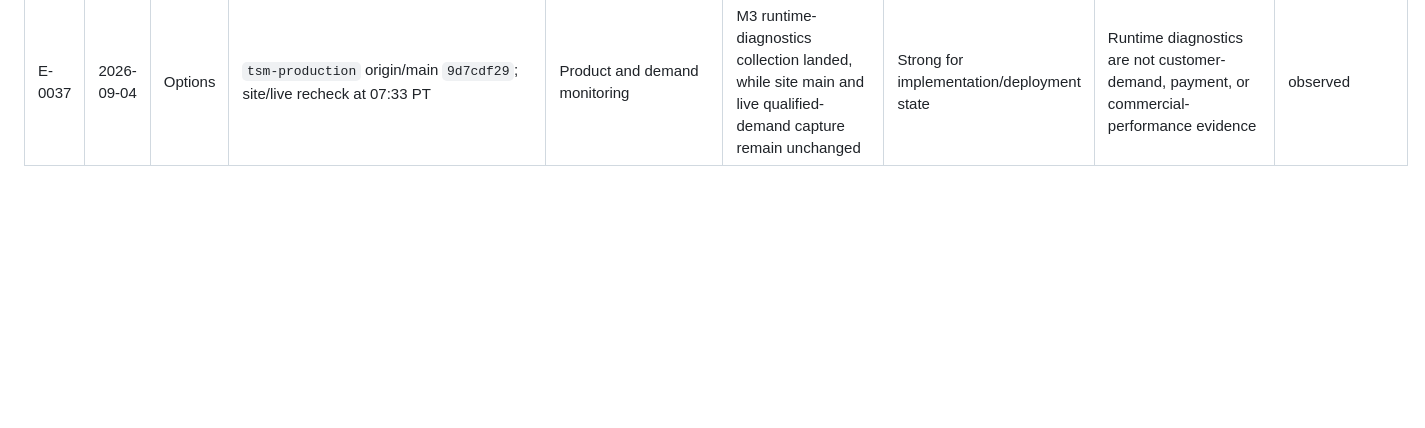
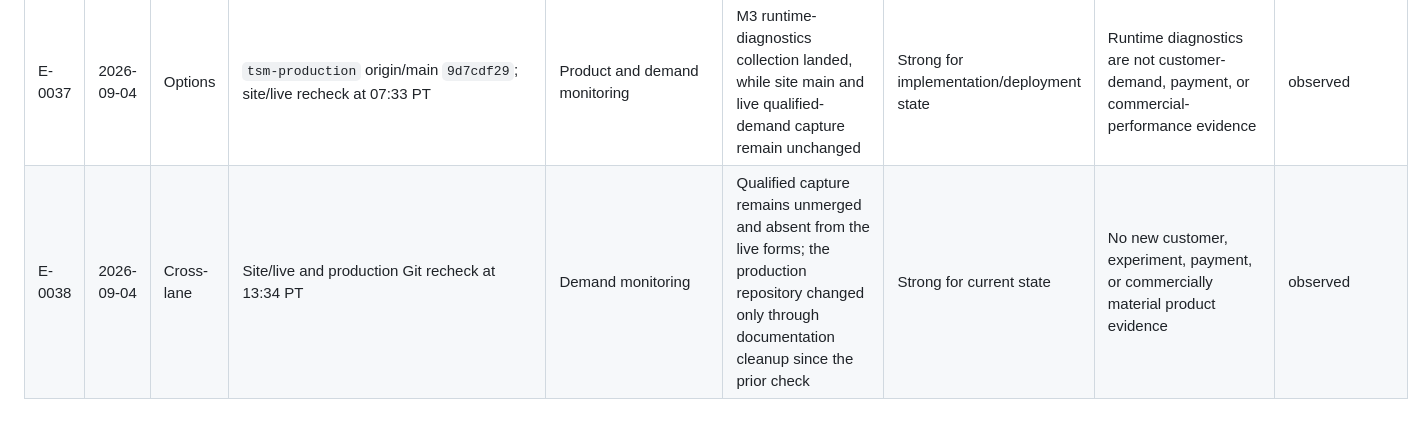
Before and after one commit to fortunainc/strikemethod-site, a Markdown page: docs/demand-validation/EVIDENCE_REGISTER.md, the part around the change. GitHub-like rendering; blank space fills up the shorter version.

Commit message:
docs: record unchanged commercial evidence

```diff
--- a/docs/demand-validation/EVIDENCE_REGISTER.md
+++ b/docs/demand-validation/EVIDENCE_REGISTER.md
@@ -39,3 +39,4 @@
 | E-0035 | 2026-09-03 | Options | `tsm-production` origin/main `02af7d91`; site/live recheck at 19:32 PT | Product and demand monitoring | Options v0.3 receipt-chain hardening landed, while the qualified-capture repair remains unmerged and the visible live form remains unqualified | Strong for implementation/deployment state | Technical receipt hardening is not customer-demand or commercial-performance evidence | observed |
 | E-0036 | 2026-09-04 | Options | `tsm-production` origin/main `526307ab`; site/live recheck at 01:33 PT | Product and demand monitoring | Persisted Options v0.3 activation-epoch reporting landed, while site main and live qualified-demand capture remain unchanged | Strong for implementation/deployment state | Clock reporting is not qualified customer, payment, or commercial-performance evidence | observed |
 | E-0037 | 2026-09-04 | Options | `tsm-production` origin/main `9d7cdf29`; site/live recheck at 07:33 PT | Product and demand monitoring | M3 runtime-diagnostics collection landed, while site main and live qualified-demand capture remain unchanged | Strong for implementation/deployment state | Runtime diagnostics are not customer-demand, payment, or commercial-performance evidence | observed |
+| E-0038 | 2026-09-04 | Cross-lane | Site/live and production Git recheck at 13:34 PT | Demand monitoring | Qualified capture remains unmerged and absent from the live forms; the production repository changed only through documentation cleanup since the prior check | Strong for current state | No new customer, experiment, payment, or commercially material product evidence | observed |
```
Also changed, not shown: docs/demand-validation/CURRENT_STATUS.md (+1 -1 lines).
